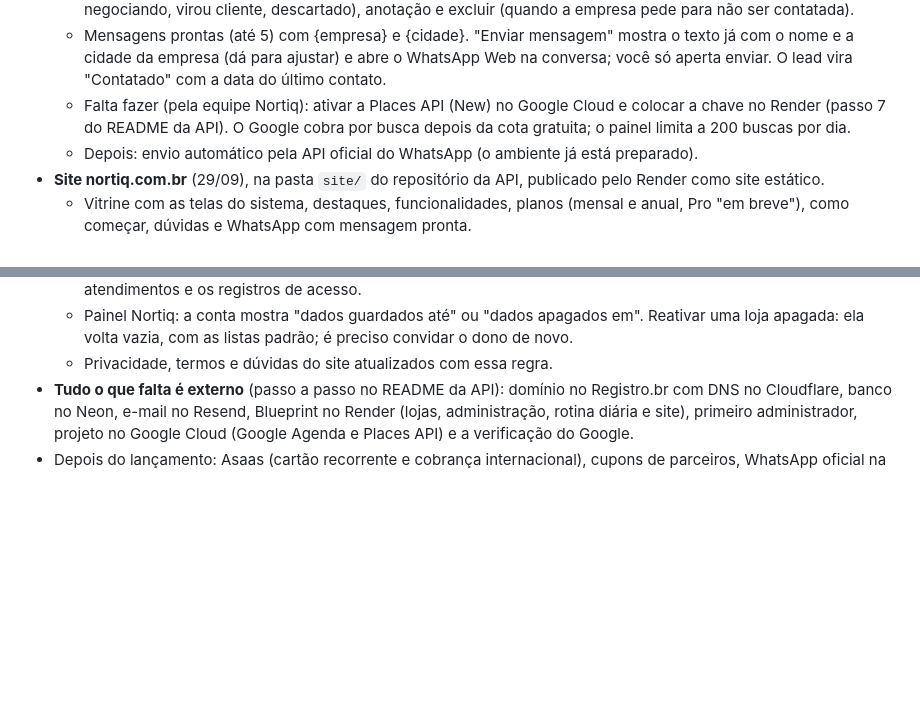
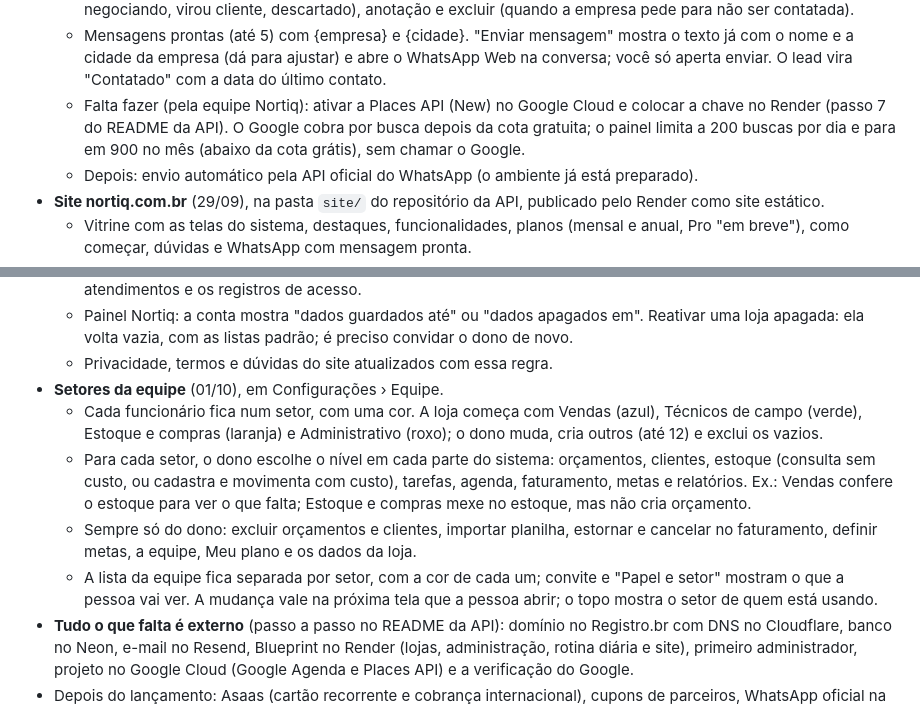
Before and after one commit to phchris95/nortiq-crm-design, a Markdown page: PENDENCIAS.md, 2 parts joined by grey strips. Rendered like a GitHub page; blank space fills up the shorter version.

Commit message:
Pendências: setores da equipe e trava mensal da busca de leads
Co-Authored-By: Claude Opus 5.5 <noreply@anthropic.com>
Claude-Session: https://claude.ai/code/session_01A945yZsvWBRyuPtFypZrYp

```diff
--- a/PENDENCIAS.md
+++ b/PENDENCIAS.md
@@ -215,7 +215,7 @@ Com isso, todo o desenho da primeira versão está pronto. O próximo passo é a
   - Mapa: Brasil por estado e mundo por país, com a cor mais forte onde há mais lojas. Clicar num estado mostra as cidades e as lojas (com link para a ficha). Filtros por situação (ativas, em dia, em atraso, aguardando, todas) e por plano. As lojas passam a ter país (hoje todas do Brasil), pronto para quando a cobrança aceitar outros países.
   - Prospecção: busca empresas no Google ("loja de aquecedores" em "Taubaté SP"), com telefone, site, endereço, nota e link do Google Maps. "Salvar lead" guarda na lista; a lista tem situação (novo, contatado, interessado, negociando, virou cliente, descartado), anotação e excluir (quando a empresa pede para não ser contatada).
   - Mensagens prontas (até 5) com {empresa} e {cidade}. "Enviar mensagem" mostra o texto já com o nome e a cidade da empresa (dá para ajustar) e abre o WhatsApp Web na conversa; você só aperta enviar. O lead vira "Contatado" com a data do último contato.
-  - Falta fazer (pela equipe Nortiq): ativar a Places API (New) no Google Cloud e colocar a chave no Render (passo 7 do README da API). O Google cobra por busca depois da cota gratuita; o painel limita a 200 buscas por dia.
+  - Falta fazer (pela equipe Nortiq): ativar a Places API (New) no Google Cloud e colocar a chave no Render (passo 7 do README da API). O Google cobra por busca depois da cota gratuita; o painel limita a 200 buscas por dia e para em 900 no mês (abaixo da cota grátis), sem chamar o Google.
   - Depois: envio automático pela API oficial do WhatsApp (o ambiente já está preparado).
 - **Site nortiq.com.br** (29/09), na pasta `site/` do repositório da API, publicado pelo Render como site estático.
   - Vitrine com as telas do sistema, destaques, funcionalidades, planos (mensal e anual, Pro "em breve"), como começar, dúvidas e WhatsApp com mensagem pronta.
@@ -232,6 +232,11 @@ Com isso, todo o desenho da primeira versão está pronto. O próximo passo é a
   - Passados 90 dias, apaga de vez clientes, orçamentos, estoque, agenda, tarefas, financeiro, metas, notificações, a equipe e o histórico desses dados. Ficam o cadastro da loja, a assinatura, as faturas, os pagamentos, os atendimentos e os registros de acesso.
   - Painel Nortiq: a conta mostra "dados guardados até" ou "dados apagados em". Reativar uma loja apagada: ela volta vazia, com as listas padrão; é preciso convidar o dono de novo.
   - Privacidade, termos e dúvidas do site atualizados com essa regra.
+- **Setores da equipe** (01/10), em Configurações › Equipe.
+  - Cada funcionário fica num setor, com uma cor. A loja começa com Vendas (azul), Técnicos de campo (verde), Estoque e compras (laranja) e Administrativo (roxo); o dono muda, cria outros (até 12) e exclui os vazios.
+  - Para cada setor, o dono escolhe o nível em cada parte do sistema: orçamentos, clientes, estoque (consulta sem custo, ou cadastra e movimenta com custo), tarefas, agenda, faturamento, metas e relatórios. Ex.: Vendas confere o estoque para ver o que falta; Estoque e compras mexe no estoque, mas não cria orçamento.
+  - Sempre só do dono: excluir orçamentos e clientes, importar planilha, estornar e cancelar no faturamento, definir metas, a equipe, Meu plano e os dados da loja.
+  - A lista da equipe fica separada por setor, com a cor de cada um; convite e "Papel e setor" mostram o que a pessoa vai ver. A mudança vale na próxima tela que a pessoa abrir; o topo mostra o setor de quem está usando.
 - **Tudo o que falta é externo** (passo a passo no README da API): domínio no Registro.br com DNS no Cloudflare, banco no Neon, e-mail no Resend, Blueprint no Render (lojas, administração, rotina diária e site), primeiro administrador, projeto no Google Cloud (Google Agenda e Places API) e a verificação do Google.
 - Depois do lançamento: Asaas (cartão recorrente e cobrança internacional), cupons de parceiros, WhatsApp oficial na prospecção e o plano Pro.
 
```
